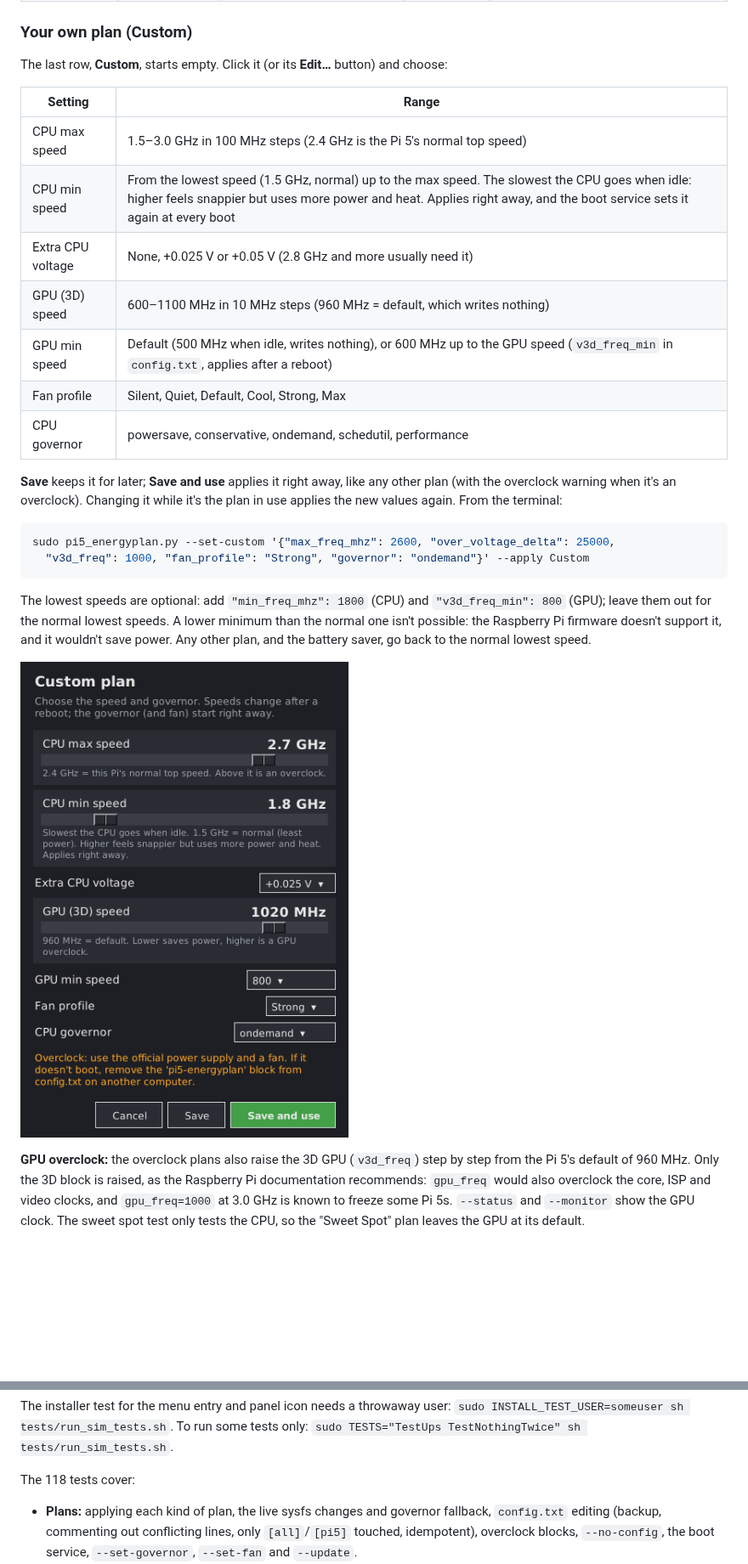
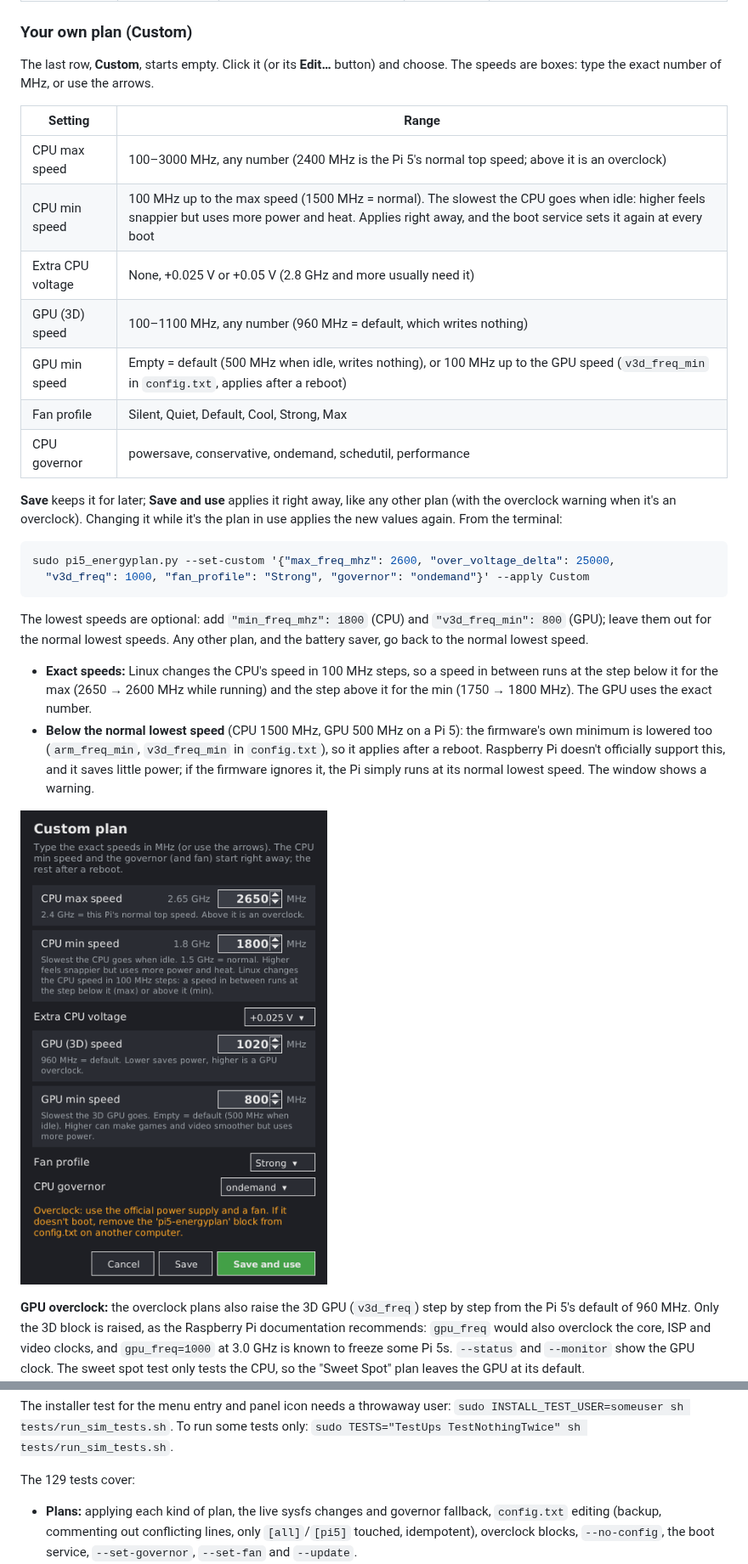
Before and after one commit to luis199421/x1202, a Markdown page: README.md, 2 parts joined by grey strips. Shown at 85% size. Drawn GitHub-style; pictures changed too: docs/custom-plan.png; blank space fills up the shorter version.

````diff
--- a/README.md
+++ b/README.md
@@ -85,15 +85,16 @@ It detects the board and only offers what that board has:
 
 ### Your own plan (Custom)
 
-The last row, **Custom**, starts empty. Click it (or its **Edit…** button) and choose:
+The last row, **Custom**, starts empty. Click it (or its **Edit…** button) and choose.
+The speeds are boxes: type the exact number of MHz, or use the arrows.
 
 | Setting | Range |
 |---|---|
-| CPU max speed | 1.5–3.0 GHz in 100 MHz steps (2.4 GHz is the Pi 5's normal top speed) |
-| CPU min speed | From the lowest speed (1.5 GHz, normal) up to the max speed. The slowest the CPU goes when idle: higher feels snappier but uses more power and heat. Applies right away, and the boot service sets it again at every boot |
+| CPU max speed | 100–3000 MHz, any number (2400 MHz is the Pi 5's normal top speed; above it is an overclock) |
+| CPU min speed | 100 MHz up to the max speed (1500 MHz = normal). The slowest the CPU goes when idle: higher feels snappier but uses more power and heat. Applies right away, and the boot service sets it again at every boot |
 | Extra CPU voltage | None, +0.025 V or +0.05 V (2.8 GHz and more usually need it) |
-| GPU (3D) speed | 600–1100 MHz in 10 MHz steps (960 MHz = default, which writes nothing) |
-| GPU min speed | Default (500 MHz when idle, writes nothing), or 600 MHz up to the GPU speed (`v3d_freq_min` in `config.txt`, applies after a reboot) |
+| GPU (3D) speed | 100–1100 MHz, any number (960 MHz = default, which writes nothing) |
+| GPU min speed | Empty = default (500 MHz when idle, writes nothing), or 100 MHz up to the GPU speed (`v3d_freq_min` in `config.txt`, applies after a reboot) |
 | Fan profile | Silent, Quiet, Default, Cool, Strong, Max |
 | CPU governor | powersave, conservative, ondemand, schedutil, performance |
 
@@ -107,9 +108,17 @@ sudo pi5_energyplan.py --set-custom '{"max_freq_mhz": 2600, "over_voltage_delta"
 ```
 
 The lowest speeds are optional: add `"min_freq_mhz": 1800` (CPU) and `"v3d_freq_min": 800`
-(GPU); leave them out for the normal lowest speeds. A lower minimum than the normal one
-isn't possible: the Raspberry Pi firmware doesn't support it, and it wouldn't save power.
-Any other plan, and the battery saver, go back to the normal lowest speed.
+(GPU); leave them out for the normal lowest speeds. Any other plan, and the battery saver,
+go back to the normal lowest speed.
+
+* **Exact speeds:** Linux changes the CPU's speed in 100 MHz steps, so a speed in between
+  runs at the step below it for the max (2650 → 2600 MHz while running) and the step above
+  it for the min (1750 → 1800 MHz). The GPU uses the exact number.
+* **Below the normal lowest speed** (CPU 1500 MHz, GPU 500 MHz on a Pi 5): the
+  firmware's own minimum is lowered too (`arm_freq_min`, `v3d_freq_min` in `config.txt`),
+  so it applies after a reboot. Raspberry Pi doesn't officially support this, and it
+  saves little power; if the firmware ignores it, the Pi simply runs at its normal lowest
+  speed. The window shows a warning.
 
 ![The Custom plan editor](docs/custom-plan.png)
 
@@ -713,7 +756,7 @@ The installer test for the menu entry and panel icon needs a throwaway user:
 `sudo INSTALL_TEST_USER=someuser sh tests/run_sim_tests.sh`. To run some tests only:
 `sudo TESTS="TestUps TestNothingTwice" sh tests/run_sim_tests.sh`.
 
-The 118 tests cover:
+The 129 tests cover:
 
 * **Plans:** applying each kind of plan, the live sysfs changes and governor fallback,
   `config.txt` editing (backup, commenting out conflicting lines, only `[all]`/`[pi5]`
````
Also changed, not shown: other parts of README.md (+49 -4 lines), docs/gui.png, docs/power-limit.png (added), 4 other files.
